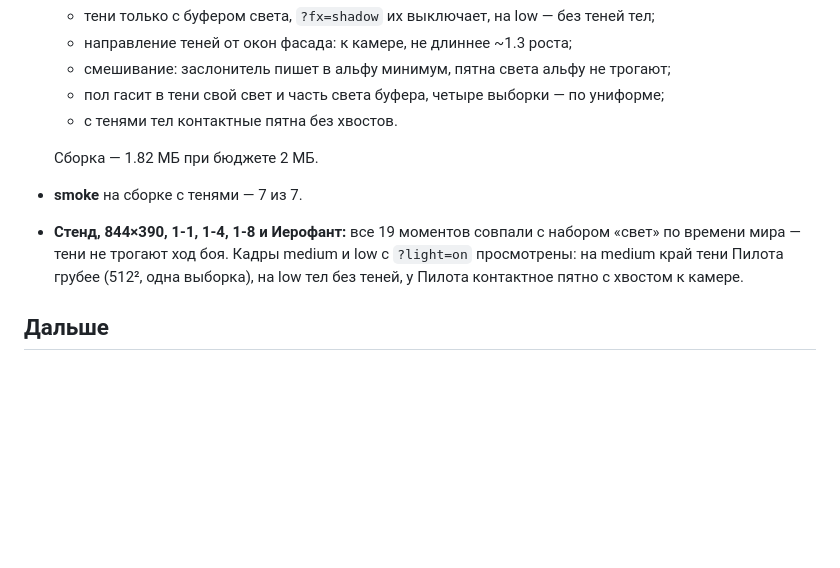
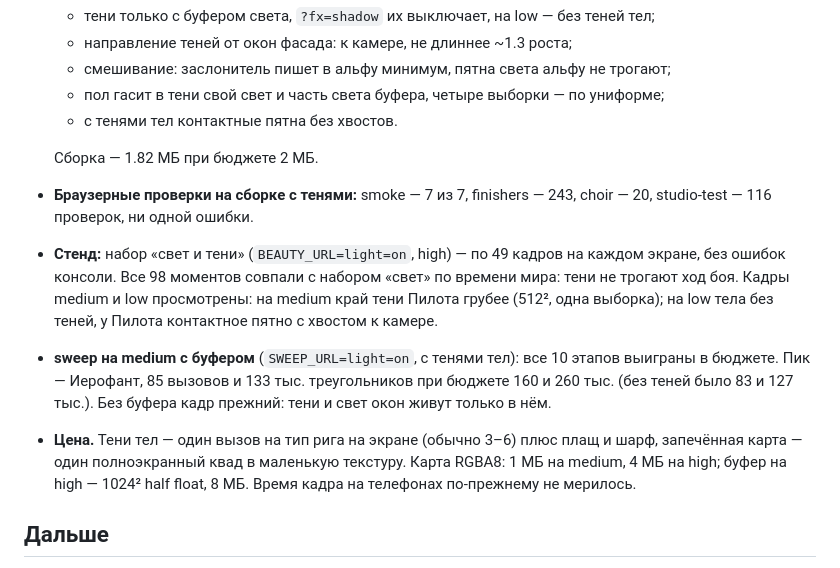
Before and after one commit to Malikk-Sh/Voidbreaker, a Markdown page: docs/VISUAL_P1.md, the part around the change. Rendered like a GitHub page; blank space fills up the shorter version.

Commit message:
Phase 1 report: A2 checks — browser suites, 98/98 bench moments, light sweep
Co-Authored-By: Claude Opus 5.5 <noreply@anthropic.com>
Claude-Session: https://claude.ai/code/session_01XiGzQGxT6WEeUFnbnAoES5

```diff
--- a/docs/VISUAL_P1.md
+++ b/docs/VISUAL_P1.md
@@ -79,8 +79,10 @@
   - с тенями тел контактные пятна без хвостов.
 
   Сборка — 1.82 МБ при бюджете 2 МБ.
-- **smoke** на сборке с тенями — 7 из 7.
-- **Стенд, 844×390, 1-1, 1-4, 1-8 и Иерофант:** все 19 моментов совпали с набором «свет» по времени мира — тени не трогают ход боя. Кадры medium и low с `?light=on` просмотрены: на medium край тени Пилота грубее (512², одна выборка), на low тел без теней, у Пилота контактное пятно с хвостом к камере.
+- **Браузерные проверки на сборке с тенями:** smoke — 7 из 7, finishers — 243, choir — 20, studio-test — 116 проверок, ни одной ошибки.
+- **Стенд:** набор «свет и тени» (`BEAUTY_URL=light=on`, high) — по 49 кадров на каждом экране, без ошибок консоли. Все 98 моментов совпали с набором «свет» по времени мира: тени не трогают ход боя. Кадры medium и low просмотрены: на medium край тени Пилота грубее (512², одна выборка); на low тела без теней, у Пилота контактное пятно с хвостом к камере.
+- **sweep на medium с буфером** (`SWEEP_URL=light=on`, с тенями тел): все 10 этапов выиграны в бюджете. Пик — Иерофант, 85 вызовов и 133 тыс. треугольников при бюджете 160 и 260 тыс. (без теней было 83 и 127 тыс.). Без буфера кадр прежний: тени и свет окон живут только в нём.
+- **Цена.** Тени тел — один вызов на тип рига на экране (обычно 3–6) плюс плащ и шарф, запечённая карта — один полноэкранный квад в маленькую текстуру. Карта RGBA8: 1 МБ на medium, 4 МБ на high; буфер на high — 1024² half float, 8 МБ. Время кадра на телефонах по-прежнему не мерилось.
 
 ## Дальше
 
```
